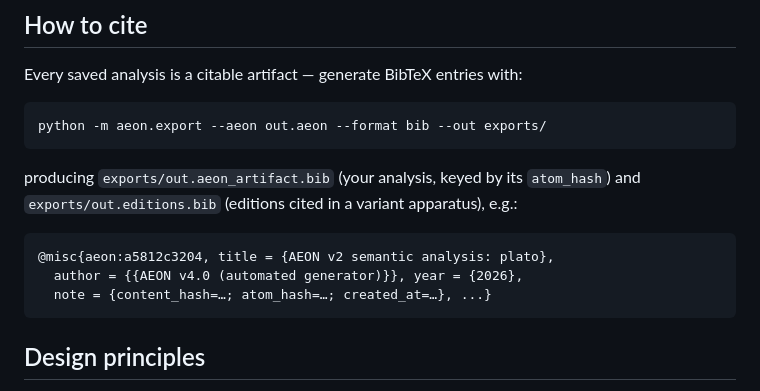
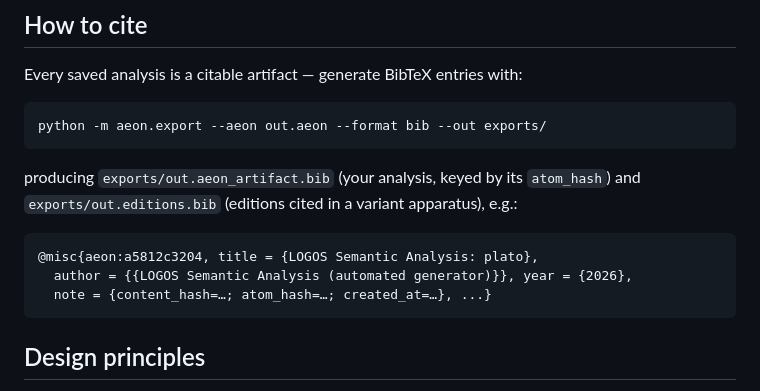
Before and after one commit to abonent0007/aeon_translator, a Markdown page: docs/aeon_public_summary.md, the part around the change. Rendered like a GitHub page.

Commit message:
docs: regenerate bib example in public summary (LOGOS strings, matches current generator output)

```diff
--- a/docs/aeon_public_summary.md
+++ b/docs/aeon_public_summary.md
@@ -80,8 +80,8 @@ producing `exports/out.aeon_artifact.bib` (your analysis, keyed by its
 `atom_hash`) and `exports/out.editions.bib` (editions cited in a variant
 apparatus), e.g.:
 
-    @misc{aeon:a5812c3204, title = {AEON v2 semantic analysis: plato},
-      author = {{AEON v4.0 (automated generator)}}, year = {2026},
+    @misc{aeon:a5812c3204, title = {LOGOS Semantic Analysis: plato},
+      author = {{LOGOS Semantic Analysis (automated generator)}}, year = {2026},
       note = {content_hash=…; atom_hash=…; created_at=…}, ...}
 
 ## Design principles
```
